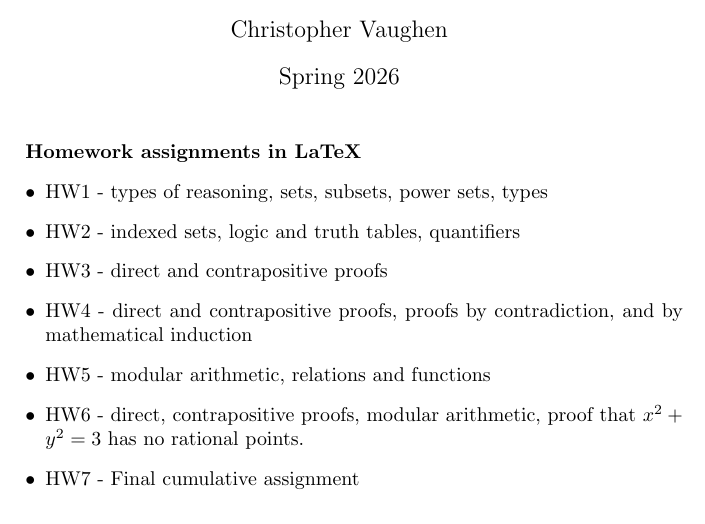
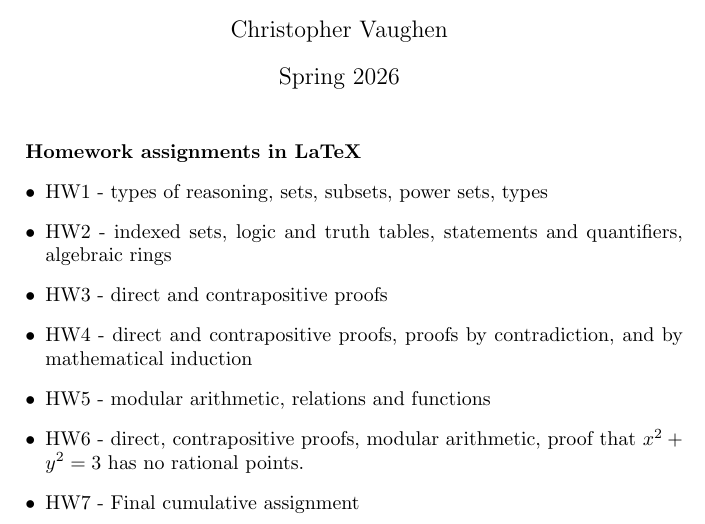
Before and after one commit to csvaughen/MAT211-HW-LaTeX, a LaTeX document (hw-list.tex): part of the page, cut so that both start at the same text. Compiled offline with pdfLaTeX.

Commit message:
update hw list

```diff
--- a/hw-list.tex
+++ b/hw-list.tex
@@ -5,13 +5,15 @@
 \author{Christopher Vaughen}
 \date{Spring 2026}
 
+% TEST 123
+
 \begin{document}
 \maketitle
 
 \textbf{Homework assignments in LaTeX}
 \begin{itemize}
     \item HW1 - types of reasoning, sets, subsets, power sets, types
-    \item HW2 - indexed sets, logic and truth tables, quantifiers
+    \item HW2 - indexed sets, logic and truth tables, statements and quantifiers, algebraic rings
     \item HW3 - direct and contrapositive proofs
     \item HW4 - direct and contrapositive proofs, proofs by contradiction, and by mathematical induction
     \item HW5 - modular arithmetic, relations and functions
```
